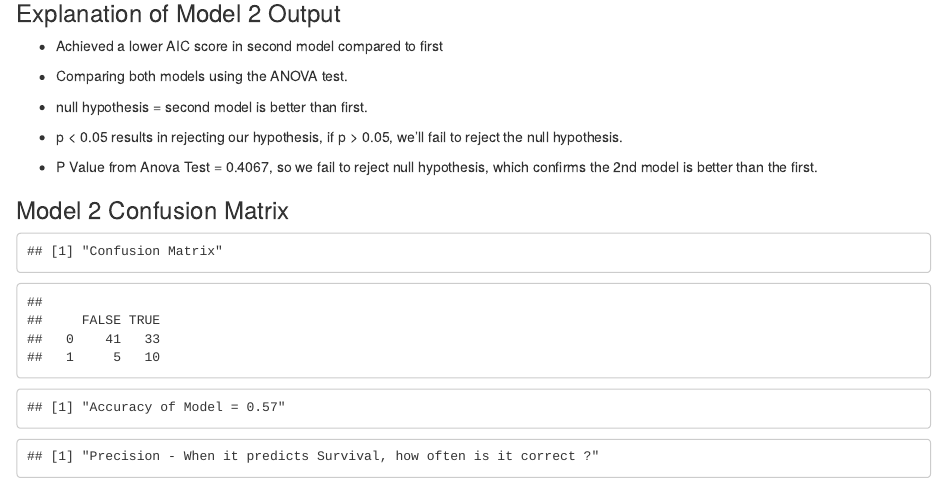
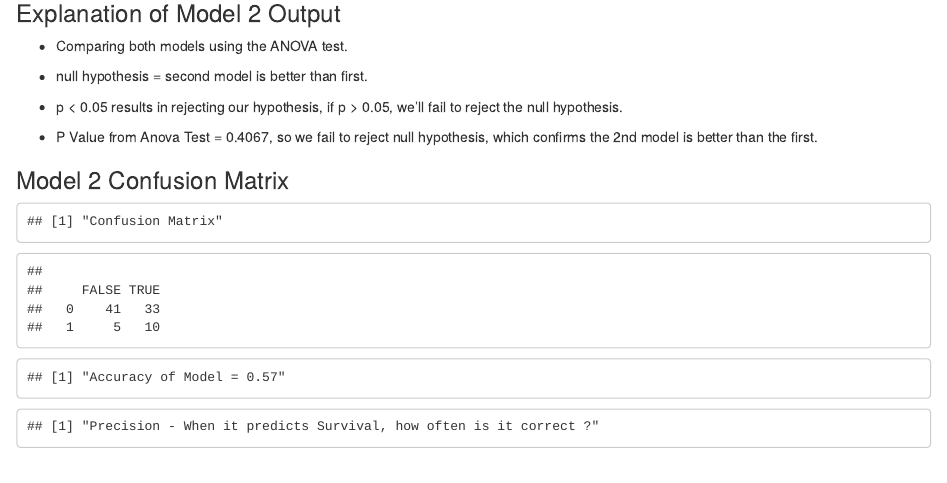
Before and after one commit to usingdatascience/DataScientistTest_072020, an R Markdown document (neilchapman_analysis_v3.Rmd): the page in a window 1100 px wide, from 6520 px down. Rendered offline with R 4.5, knitr and Pandoc, with nearby package versions; some code elsewhere in the file could not run offline.

Commit message:
Updated file

```diff
--- a/neilchapman_analysis_v3.Rmd
+++ b/neilchapman_analysis_v3.Rmd
@@ -340,8 +340,6 @@ anova(classifier,classifier2, test = 'Chisq')
 
 ### Explanation of Model 2 Output
 
-- Achieved a lower AIC score in second model compared to first
-
 - Comparing both models using the ANOVA test.
 
 - null hypothesis = second model is better than first.
```
